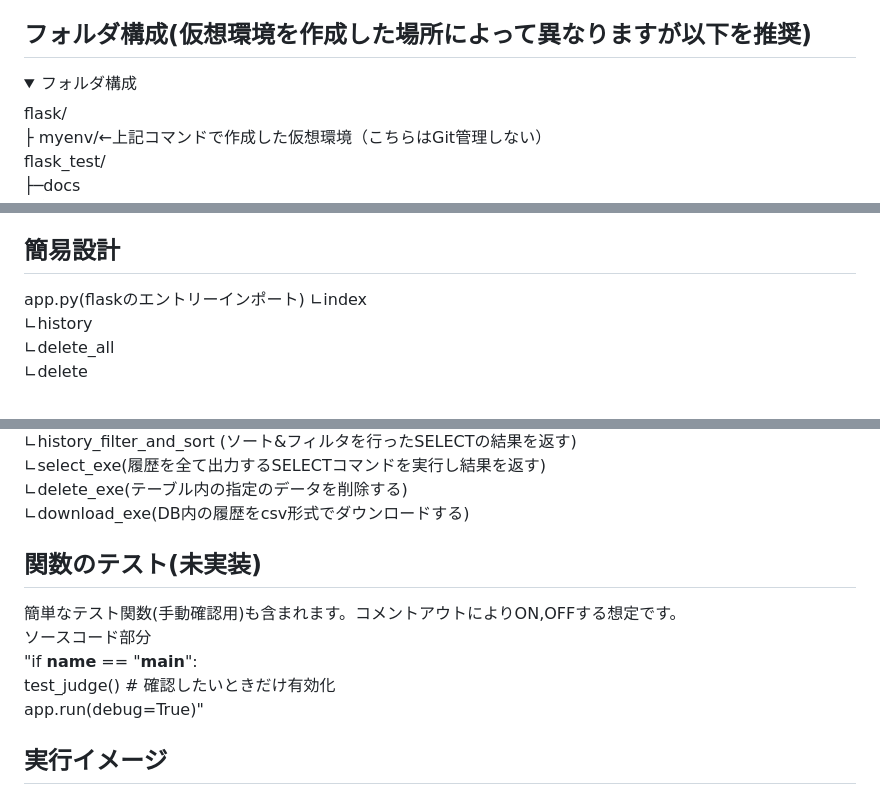
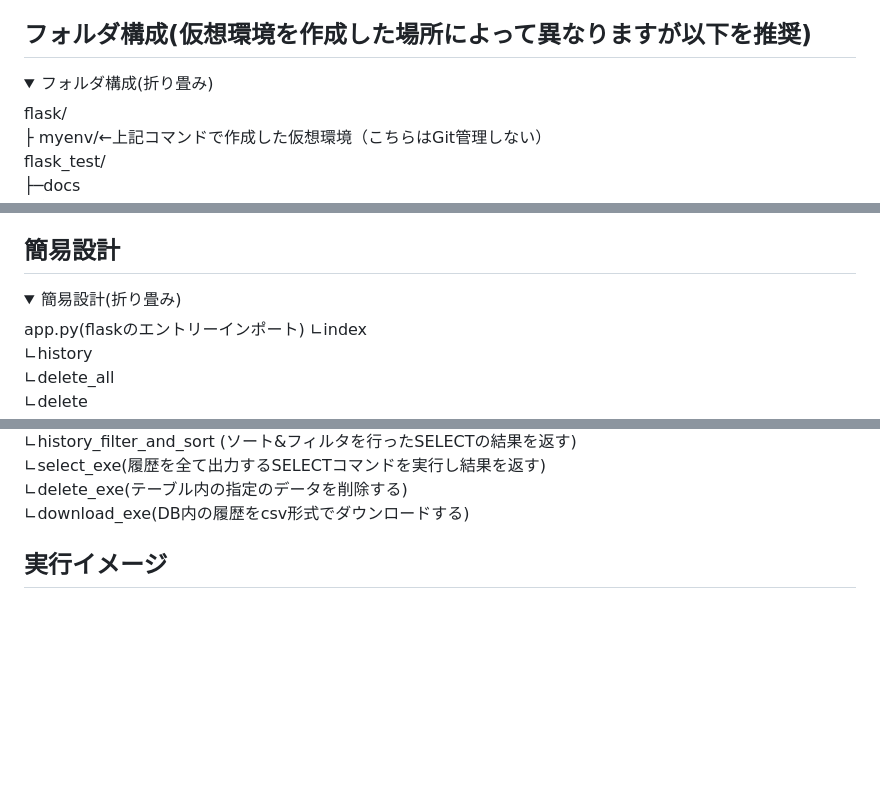
Before and after one commit to raiha-4368/MyResaleTool_v2, a Markdown page: README.md, 3 parts joined by grey strips. Rendered like a GitHub page; folded sections open; blank space fills up the shorter version.

Commit message:
Remove test function section from README
Removed unimplemented test function section from README.

```diff
--- a/README.md
+++ b/README.md
@@ -38,7 +38,7 @@ pip install -r requirements.txt
 
 ## フォルダ構成(仮想環境を作成した場所によって異なりますが以下を推奨)
 <details>
-<summary>フォルダ構成  </summary>
+<summary>フォルダ構成(折り畳み)  </summary>
 
 flask/
 ├ myenv/←上記コマンドで作成した仮想環境（こちらはGit管理しない）
@@ -76,6 +76,9 @@ http://127.0.0.1:5000/
 4. 履歴をcsv形式でエクスポートすることができる。
 
 ## 簡易設計
+<details>
+<summary>簡易設計(折り畳み)  </summary>
+
 app.py(flaskのエントリーインポート)
 	∟index
 	∟history
@@ -94,13 +97,7 @@ logic.py(CSV処理/計算及び判定/フィルタ・ソート機能)
 	∟delete_exe(テーブル内の指定のデータを削除する)
 	∟download_exe(DB内の履歴をcsv形式でダウンロードする)
 
-
-## 関数のテスト(未実装)
-簡単なテスト関数(手動確認用)も含まれます。コメントアウトによりON,OFFする想定です。
-ソースコード部分
-"if __name__ == "__main__":
-    test_judge()  # 確認したいときだけ有効化
-    app.run(debug=True)"
+</details>
 
 ## 実行イメージ
 ### 入力画面
```
